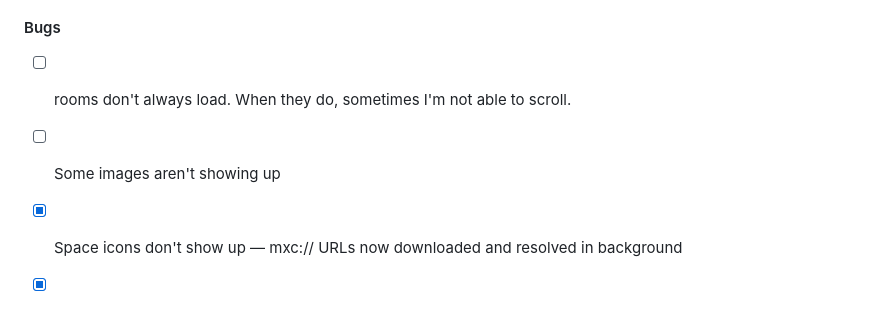
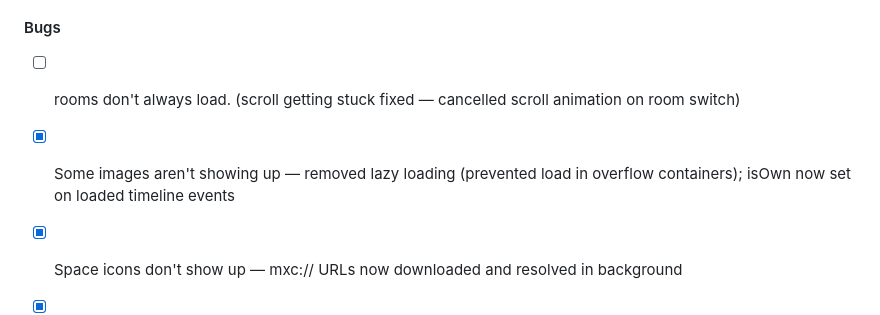
Before and after one commit to conner-s/quark, a Markdown page: DESIGN.md, the part around the change. Drawn GitHub-style.

Commit message:
docs: update DESIGN.md with latest bug fix status
Co-Authored-By: Claude Sonnet 4.6 <noreply@anthropic.com>

```diff
--- a/DESIGN.md
+++ b/DESIGN.md
@@ -668,8 +668,8 @@ quark/
 - [ ] Command audit - make sure all commands are fully implemented
 
 #### Bugs
-- [ ] rooms don't always load. When they do, sometimes I'm not able to scroll.
-- [ ] Some images aren't showing up
+- [ ] rooms don't always load. (scroll getting stuck fixed — cancelled scroll animation on room switch)
+- [x] Some images aren't showing up — removed lazy loading (prevented load in overflow containers); isOwn now set on loaded timeline events
 - [x] Space icons don't show up — mxc:// URLs now downloaded and resolved in background
 - [x] Timeline should always start scrolled to the bottom — scroll on render + rAF + 150ms delayed pass
 - [x] Profile pictures don't show in profile view — mxc:// resolved via getThumbnail before show
```
